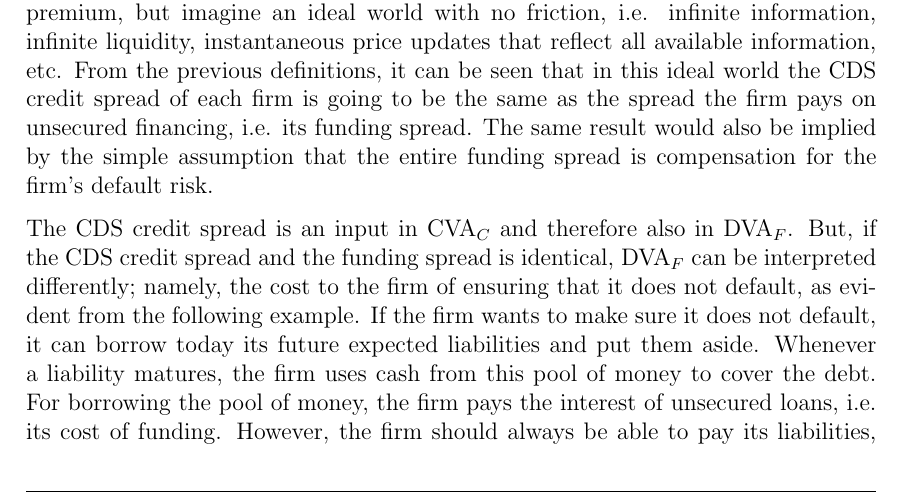
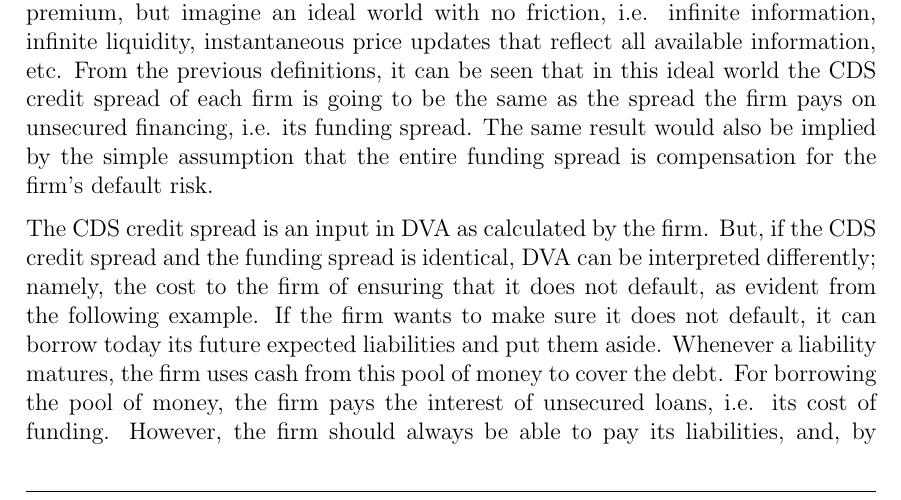
Before and after one commit to sebastianbaltser/master-thesis, a LaTeX thesis (thesis/main.tex, which reads thesis/content/body-matter/fva-debate/double-counting-fva-and-dva.tex): part of page 15 of 46, cut so that both start at the same text. Compiled offline with pdfLaTeX.

Commit message:
Remove subscript from DVA

```diff
--- a/thesis/content/body-matter/fva-debate/double-counting-fva-and-dva.tex
+++ b/thesis/content/body-matter/fva-debate/double-counting-fva-and-dva.tex
@@ -36,9 +36,9 @@
     The same result would also be implied by the simple assumption
     that the entire funding spread is compensation for the firm's default risk.
 
-    The CDS credit spread is an input in $\CVA/_{C}$ and therefore also in $\DVA/_{F}$.
+    The CDS credit spread is an input in \DVA/ as calculated by the firm.
     But, if the CDS credit spread and the funding spread is identical,
-    $\DVA/_{F}$ can be interpreted differently;
+    \DVA/ can be interpreted differently;
     namely, the cost to the firm of ensuring that it does not default,
     as evident from the following example.
     If the firm wants to make sure it does not default,
```
